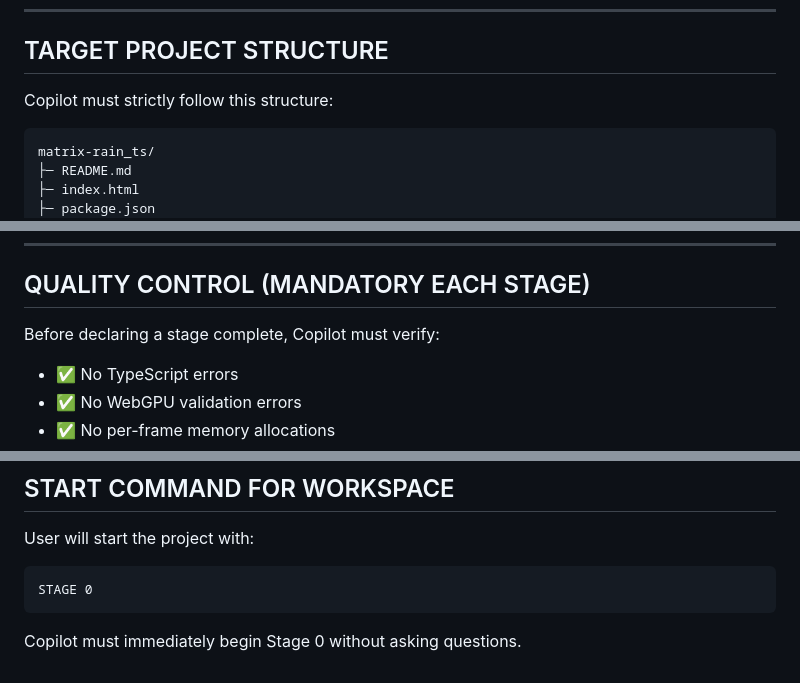
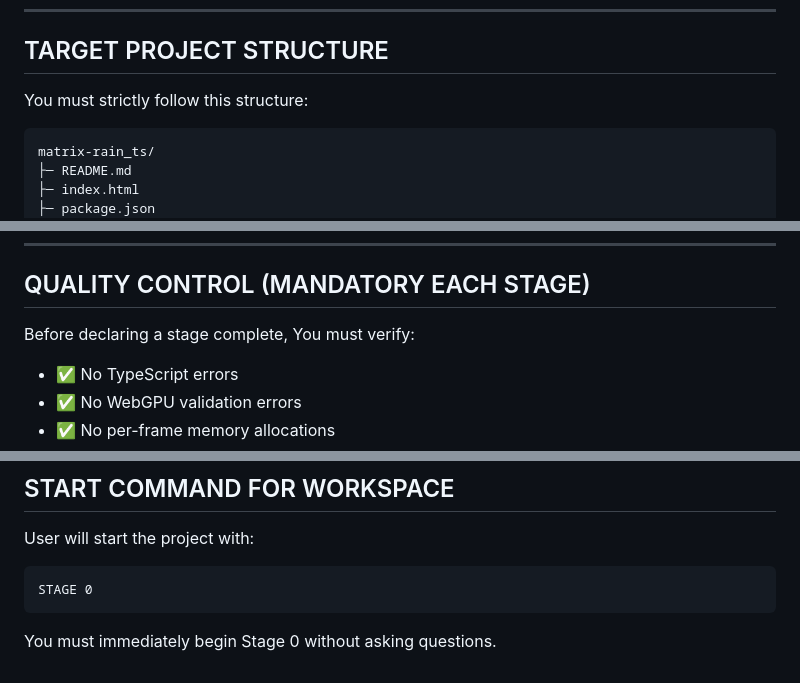
Before and after one commit to eyeDM/matrix-rain_ts, a Markdown page: ai-instructions-0_mvp.md, 3 parts joined by grey strips. Rendered like a GitHub page.

````diff
--- a/ai-instructions-0_mvp.md
+++ b/ai-instructions-0_mvp.md
@@ -65,7 +65,7 @@ You **must**:
 
 ## TARGET PROJECT STRUCTURE
 
-Copilot must strictly follow this structure:
+You must strictly follow this structure:
 
 ```
 matrix-rain_ts/
@@ -286,7 +286,7 @@ Must:
 
 ## QUALITY CONTROL (MANDATORY EACH STAGE)
 
-Before declaring a stage complete, Copilot must verify:
+Before declaring a stage complete, You must verify:
 
 * ✅ No TypeScript errors
 * ✅ No WebGPU validation errors
@@ -304,4 +304,4 @@ User will start the project with:
 STAGE 0
 ```
 
-Copilot must immediately begin Stage 0 without asking questions.
+You must immediately begin Stage 0 without asking questions.
````
Also changed, not shown: other parts of ai-instructions-0_mvp.md (+4 -4 lines), AGENTS.md (added, +79 -0 lines), ai-instructions-2_architecture.md (+1 -1 lines).
